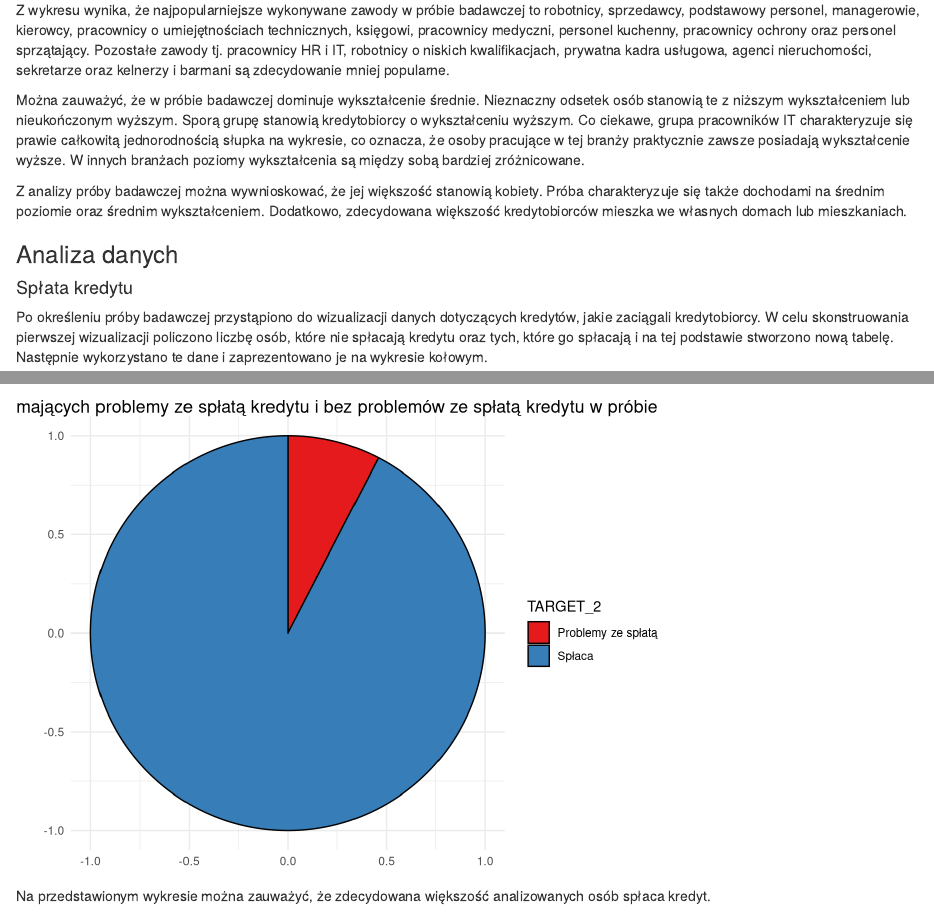
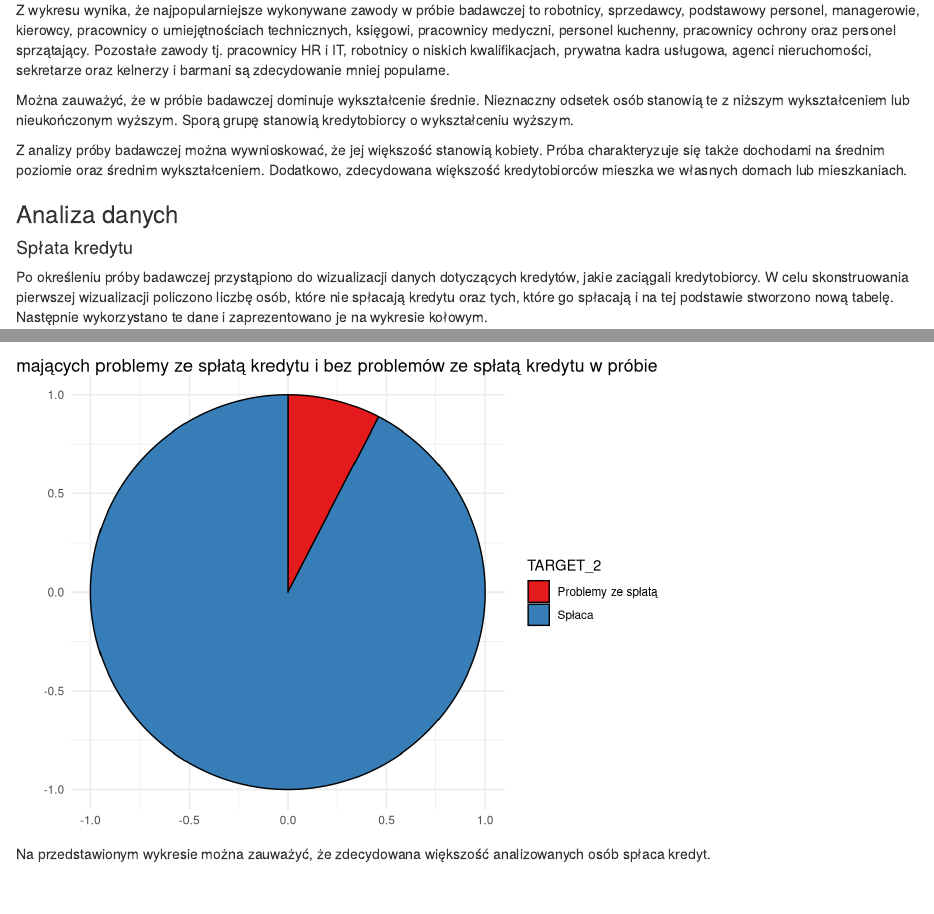
Before and after one commit to oliwia2800/Geese, an R Markdown document (Projekt.Rmd): the page in a window 1100 px wide, from 15610 px down, and a second part further down, joined at a grey line. Rendered offline with R 4.5, knitr and Pandoc, with nearby package versions; drawn as R Markdown's standard HTML page in place of the format the file asks for; some code elsewhere in the file could not run offline.

Commit message:
1/2 commit publikacja

````diff
--- a/Projekt.Rmd
+++ b/Projekt.Rmd
@@ -118,11 +118,13 @@ Następnie sprawdzono, w jakiej występują one proporcji do całego zbioru i pr
 
 ```{r, }
 NA_proportion <- prop_miss(Data)
+NA_proportion
+```
+
+```{r, }
 NA_percentage <- pct_miss(Data)
-NA_proportion
 NA_percentage
 ```
-
 Stwierdzono, że braki danych stanowią 18,818% wszystkich obserwacji.
 
 W celu dogłębniejszej ich analizy zbadano, ile jest braków w danej kolumnie oraz w jakiej proporcji procentowej w niej występują.
@@ -535,7 +537,7 @@ ggplot(Data_hotdeck, aes(x = OCCUPATION_TYPE, fill = NAME_EDUCATION_TYPE)) +
 
 Z wykresu wynika, że najpopularniejsze wykonywane zawody w próbie badawczej to robotnicy, sprzedawcy, podstawowy personel, managerowie, kierowcy, pracownicy o umiejętnościach technicznych, księgowi, pracownicy medyczni, personel kuchenny, pracownicy ochrony oraz personel sprzątający. Pozostałe zawody tj. pracownicy HR i IT, robotnicy o niskich kwalifikacjach, prywatna kadra usługowa, agenci nieruchomości, sekretarze oraz kelnerzy i barmani są zdecydowanie mniej popularne.
 
-Można zauważyć, że w próbie badawczej dominuje wykształcenie średnie. Nieznaczny odsetek osób stanowią te z niższym wykształceniem lub nieukończonym wyższym. Sporą grupę stanowią kredytobiorcy o wykształceniu wyższym. Co ciekawe, grupa pracowników IT charakteryzuje się prawie całkowitą jednorodnością słupka na wykresie, co oznacza, że osoby pracujące w tej branży praktycznie zawsze posiadają wykształcenie wyższe. W innych branżach poziomy wykształcenia są między sobą bardziej zróżnicowane.
+Można zauważyć, że w próbie badawczej dominuje wykształcenie średnie. Nieznaczny odsetek osób stanowią te z niższym wykształceniem lub nieukończonym wyższym. Sporą grupę stanowią kredytobiorcy o wykształceniu wyższym.
 
 Z analizy próby badawczej można wywnioskować, że jej większość stanowią kobiety. Próba charakteryzuje się także dochodami na średnim poziomie oraz średnim wykształceniem. Dodatkowo, zdecydowana większość kredytobiorców mieszka we własnych domach lub mieszkaniach.
 
````
Also changed, not shown: Projekt.html, 172 other files.
